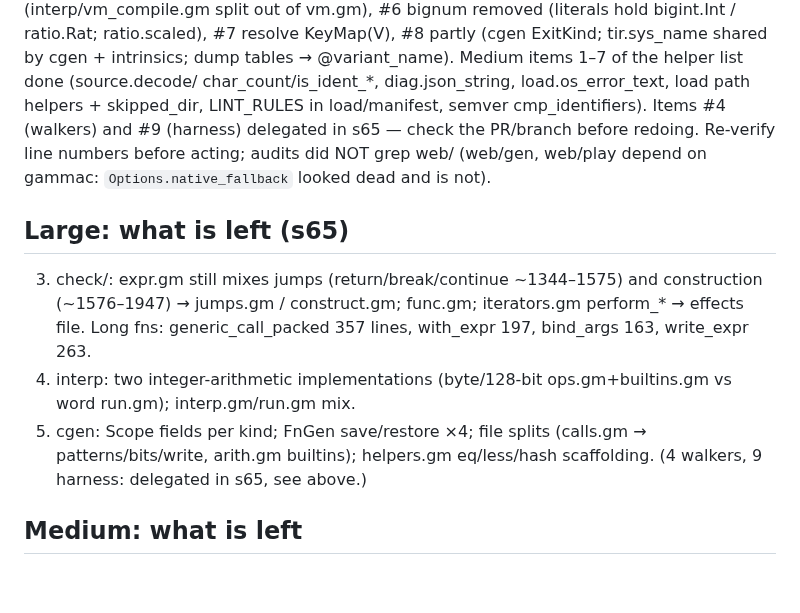
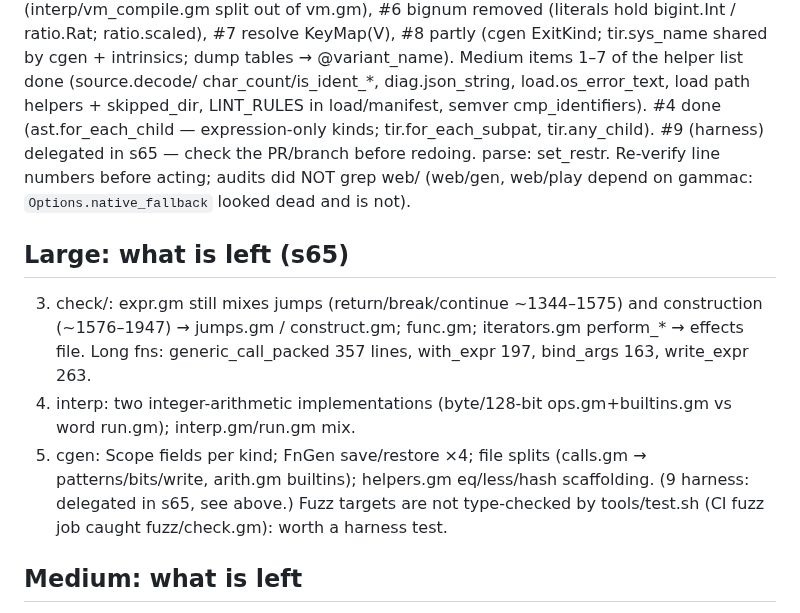
Before and after one commit to chroma04/gamma-lang, a Markdown page: .agent-memory/roadmap/refactor-backlog.md, the part around the change. GitHub-like rendering; blank space fills up the shorter version.

Commit message:
Update the state of the refactoring work
Co-Authored-By: Claude Opus 5.5 <noreply@anthropic.com>
Claude-Session: https://claude.ai/code/session_01BF9AkRJADkQiumyHc8rocp

```diff
--- a/.agent-memory/roadmap/refactor-backlog.md
+++ b/.agent-memory/roadmap/refactor-backlog.md
@@ -12,8 +12,9 @@ errors.gm → optionals.gm), #5 partly (interp/vm_compile.gm split out of vm.gm)
 KeyMap(V), #8 partly (cgen ExitKind; tir.sys_name shared by cgen + intrinsics; dump
 tables → @variant_name). Medium items 1–7 of the helper list done (source.decode/
 char_count/is_ident_*, diag.json_string, load.os_error_text, load path helpers +
-skipped_dir, LINT_RULES in load/manifest, semver cmp_identifiers). Items #4 (walkers)
-and #9 (harness) delegated in s65 — check the PR/branch before redoing.
+skipped_dir, LINT_RULES in load/manifest, semver cmp_identifiers). #4 done (ast.for_each_child
+— expression-only kinds; tir.for_each_subpat, tir.any_child). #9 (harness) delegated in
+s65 — check the PR/branch before redoing. parse: set_restr.
 Re-verify line numbers before acting; audits did NOT grep web/ (web/gen, web/play depend
 on gammac: `Options.native_fallback` looked dead and is not).
 
@@ -26,7 +27,8 @@ on gammac: `Options.native_fallback` looked dead and is not).
    word run.gm); interp.gm/run.gm mix.
 8. cgen: Scope fields per kind; FnGen save/restore ×4; file splits (calls.gm →
    patterns/bits/write, arith.gm builtins); helpers.gm eq/less/hash scaffolding.
-(4 walkers, 9 harness: delegated in s65, see above.)
+(9 harness: delegated in s65, see above.) Fuzz targets are not type-checked by
+tools/test.sh (CI fuzz job caught fuzz/check.gm): worth a harness test.
 
 ## Medium: what is left
 - check: 36 hand-built Block exprs → block_of; prelude lookups ×10 (Sema.prelude_effect);
```
